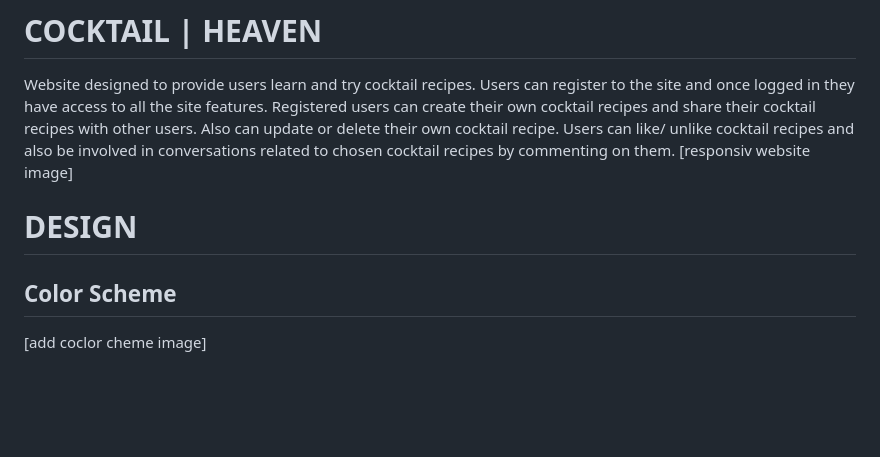
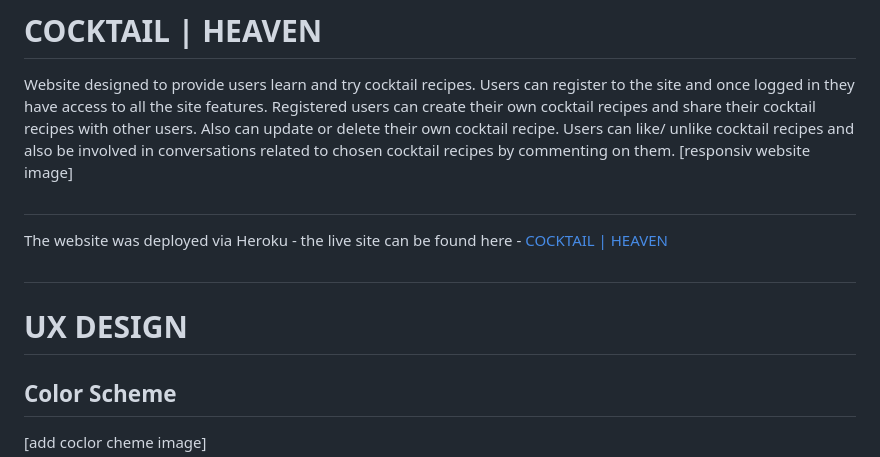
Before and after one commit to Indrakens/cocktail-haven, a Markdown page: README.md, the part around one of its changes. GitHub-like rendering; blank space fills up the shorter version.

```diff
--- a/README.md
+++ b/README.md
@@ -1,7 +1,10 @@
 # COCKTAIL | HEAVEN
 Website designed to provide users learn and try cocktail recipes. Users can register to the site and once logged in they have access to all the site features. Registered users can create their own cocktail recipes and share their cocktail recipes with other users. Also can update or delete their own cocktail recipe. Users can like/ unlike cocktail recipes and also be involved in conversations related to chosen cocktail recipes by commenting on them.
 [responsiv website image]
-# DESIGN
+#
+The website was deployed via Heroku - the live site can be found here - [COCKTAIL | HEAVEN]()
+#
+# UX DESIGN
 ## Color Scheme
 [add coclor cheme image]
 ## Typography
```
Also changed, not shown: other parts of README.md (+68 -14 lines).
